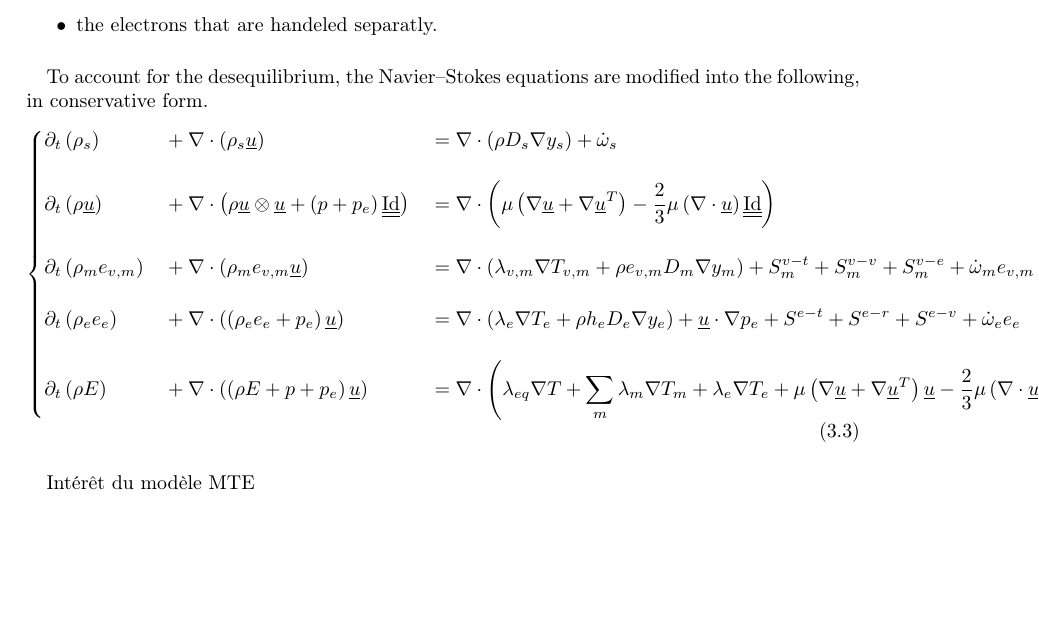
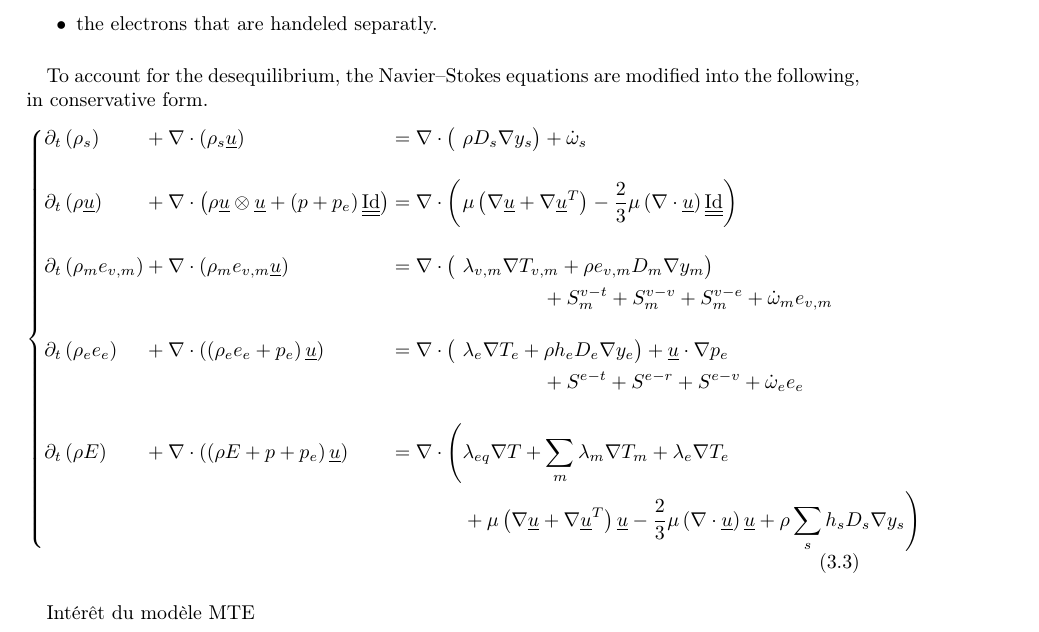
Before and after one commit to pierreXVI/thesis, a LaTeX thesis (main.tex, which reads 3.tex): part of page 48 of 57, cut so that both start at the same text, the shorter picture padded with empty space. Compiled offline with pdfLaTeX.

Commit message:
Align MTE equation

```diff
--- a/3.tex
+++ b/3.tex
@@ -292,39 +292,40 @@
       \paragraph{}
       To account for the desequilibrium, the Navier--Stokes equations are modified into the following, in conservative form.
       \begin{equation}
-        \left\{\begin{aligned}
+        \left\{\begin{alignedat}{7}
           &\partial_t\left(  \rho_s  \right) &&+ \nabla\cdot\left(  \rho_s \vec{u}  \right) &&=
-            \nabla\cdot\left( \rho D_s \nabla y_s\right) + \dot \omega_s \\[10pt]
+            \nabla\cdot\bigl( && \rho D_s \nabla y_s\bigr) + \dot \omega_s \\[10pt]
           %
           &\partial_t\left(  \rho \vec{u}  \right) &&+ \nabla\cdot\left(  \rho \vec{u} \otimes \vec{u}  +  \left(p + p_e\right) \mat{\operatorname{Id}}  \right) &&=
-            \nabla\cdot\left(
+            \nabla\cdot\biggl( &&
               \mu \left(\nabla \vec{u} + \nabla \vec{u}^T\right)
               - \frac{2}{3} \mu \left(\nabla \cdot \vec{u} \right) \mat{\operatorname{Id}}
-            \right) \\[10pt]
+            \biggr) \\[10pt]
           %
           &\partial_t\left(  \rho_m e_{v,m}  \right) &&+ \nabla\cdot\left(  \rho_m e_{v,m} \vec{u}  \right) &&=
-            \nabla\cdot\left(
+            \nabla\cdot\bigl( &&
               \lambda_{v,m} \nabla T_{v,m}
               + \rho e_{v,m} D_m \nabla y_m
-            \right)
-            + S^{v-t}_m + S^{v-v}_m + S^{v-e}_m + \dot \omega_m e_{v,m} \\[10pt]
+            \bigr) \\
+            &&&&&&& \qquad\qquad + S^{v-t}_m + S^{v-v}_m + S^{v-e}_m + \dot \omega_m e_{v,m} \\[10pt]
           %
           &\partial_t\left(  \rho_e e_e  \right) &&+ \nabla\cdot\left(  \left(\rho_e e_e + p_e\right) \vec{u}  \right) &&=
-            \nabla\cdot\left(
+            \nabla\cdot\bigl( &&
               \lambda_e \nabla T_e
               + \rho h_e D_e \nabla y_e
-            \right)
-            + \vec{u} \cdot \nabla p_e + S^{e-t} + S^{e-r} + S^{e-v} + \dot \omega_e e_e \\[10pt]
+            \bigr)
+            + \vec{u} \cdot \nabla p_e \\
+            &&&&&&& \qquad\qquad + S^{e-t} + S^{e-r} + S^{e-v} + \dot \omega_e e_e \\[10pt]
           %
           &\partial_t\left(  \rho E  \right) &&+ \nabla\cdot\left(  \left(\rho E + p + p_e\right) \vec{u}  \right) &&=
-            \nabla\cdot\left(
-              \lambda_{eq} \nabla T
+            \nabla\cdot\Biggl(
+              &&\lambda_{eq} \nabla T
               + \sum_m \lambda_m \nabla T_m
-              + \lambda_e \nabla T_e
-              + \mu \left(\nabla \vec{u} + \nabla \vec{u}^T\right) \vec{u} - \frac{2}{3} \mu \left(\nabla \cdot \vec{u}\right) \vec{u}
+              + \lambda_e \nabla T_e \\
+              &&&&&&& + \mu \left(\nabla \vec{u} + \nabla \vec{u}^T\right) \vec{u} - \frac{2}{3} \mu \left(\nabla \cdot \vec{u}\right) \vec{u}
               + \rho \sum_s h_s D_s \nabla y_s
-            \right)
-        \end{aligned}\right.
+            \Biggr)
+        \end{alignedat}\right.
       \end{equation}
 
 
```
